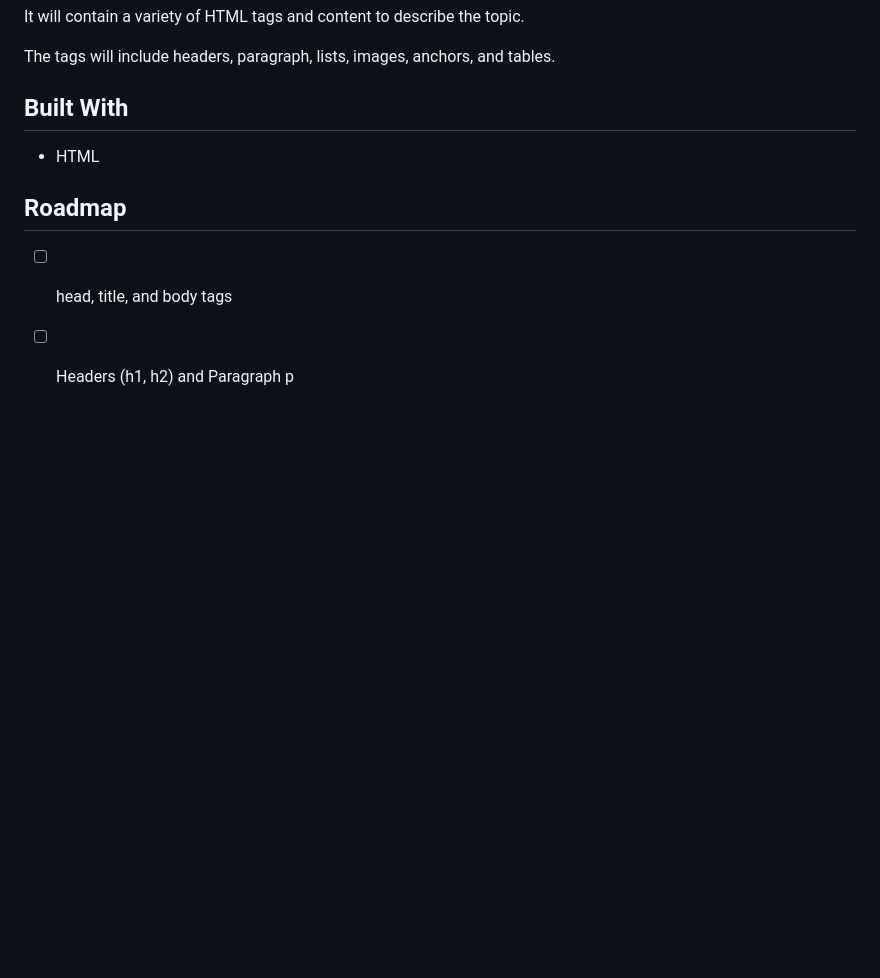
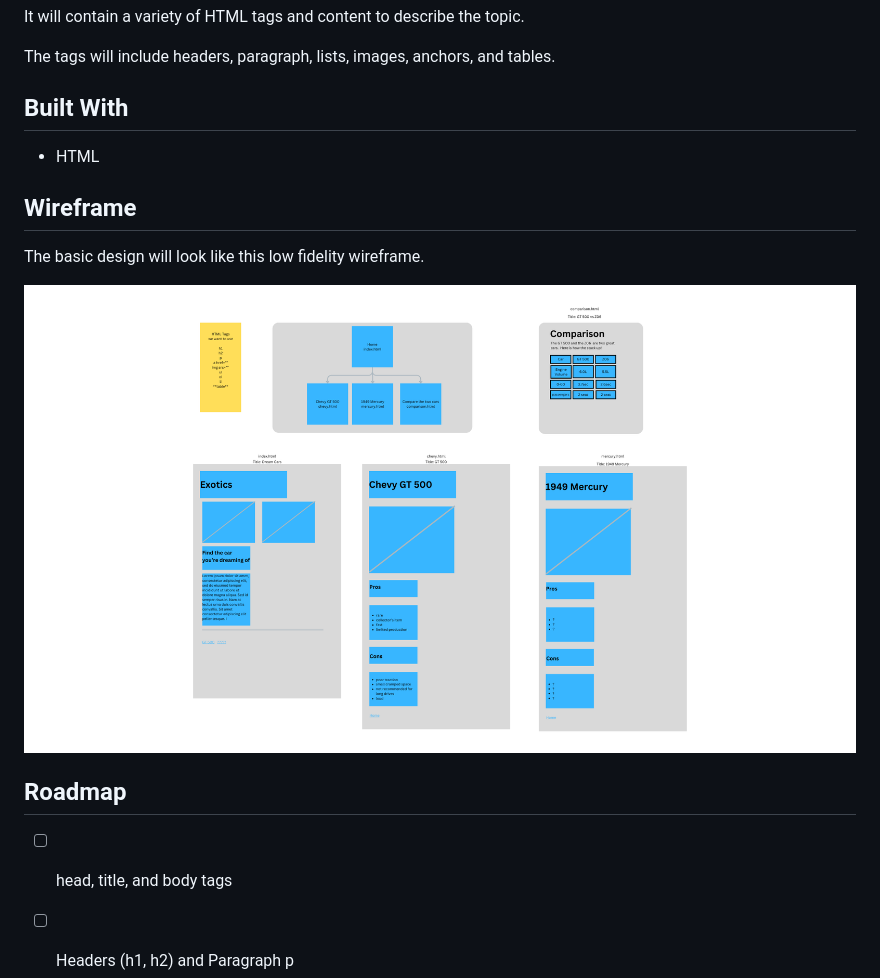
Before and after one commit to rmccrear/html-1-project-j-2024, a Markdown page: README.md, the part around the change. GitHub-like rendering; pictures changed too: img/wireframe.png (added); blank space fills up the shorter version.

Commit message:
add wireframe to readme

```diff
--- a/README.md
+++ b/README.md
@@ -18,6 +18,12 @@ The tags will include headers, paragraph, lists, images, anchors, and tables.
 
 - HTML
 
+## Wireframe
+
+The basic design will look like this low fidelity wireframe.
+
+![wireframe](img/wireframe.png)
+
 ## Roadmap
 
 - [ ] head, title, and body tags
```
